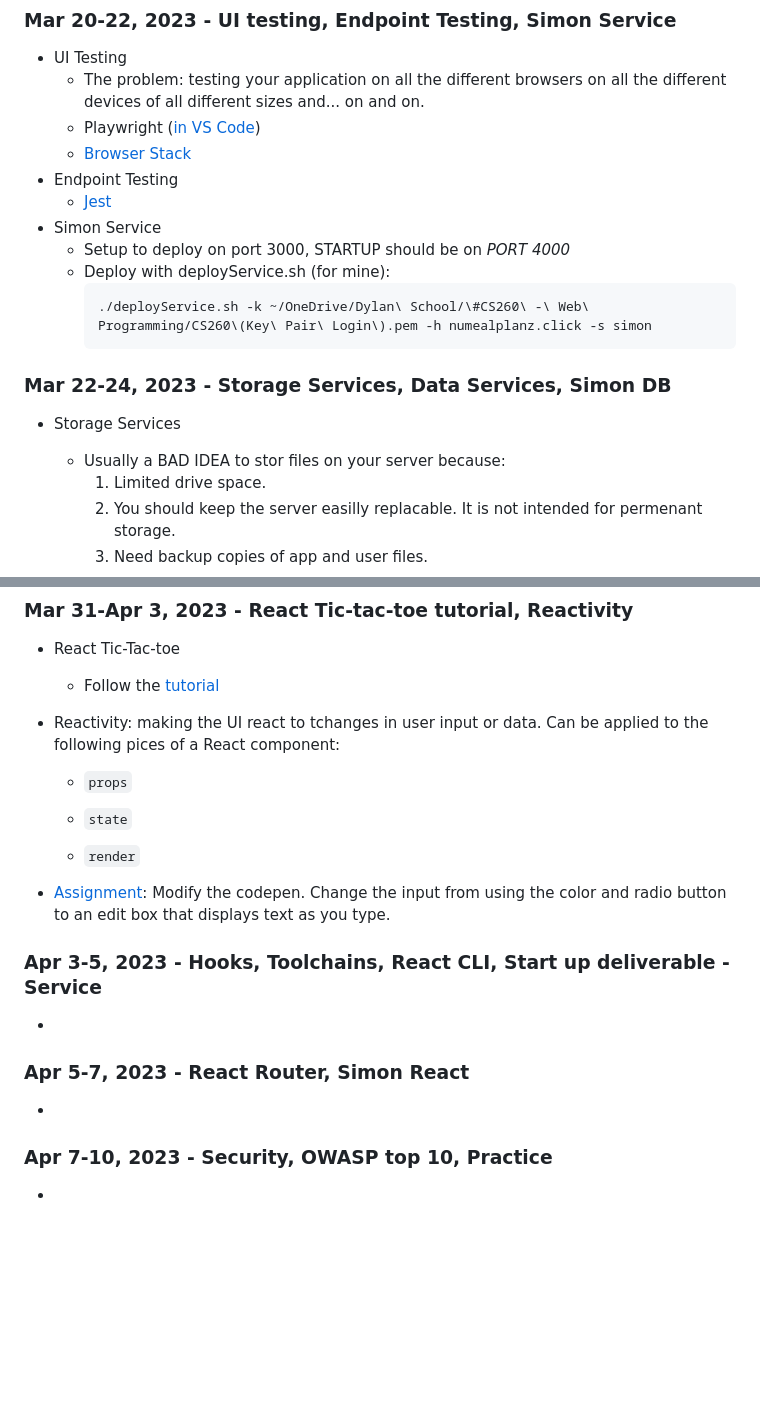
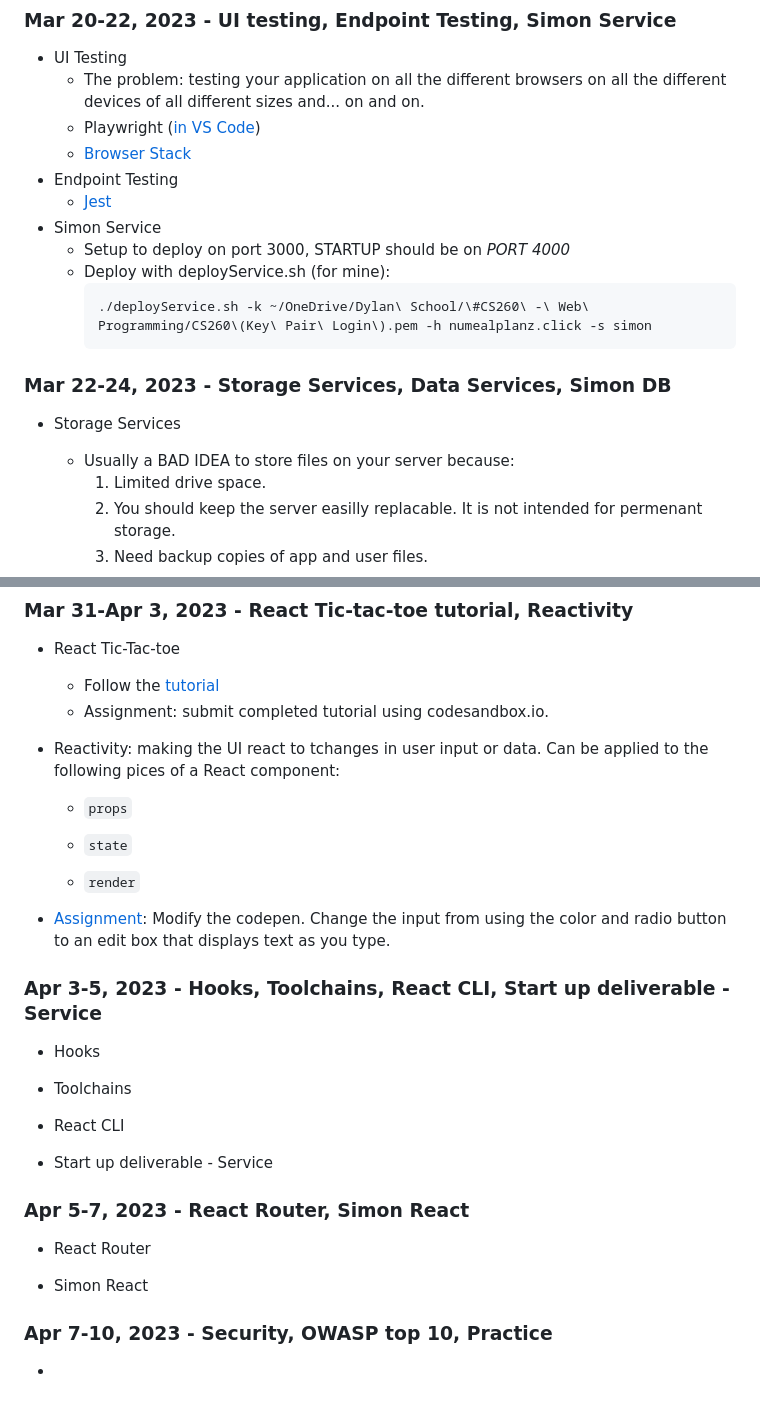
Before and after one commit to NuSigma/startup, a Markdown page: README.md, 2 parts joined by grey strips. Rendered like a GitHub page; blank space fills up the shorter version.

````diff
--- a/README.md
+++ b/README.md
@@ -878,7 +878,7 @@ Assignment: https://codepen.io/NuSigma/pen/eYjqgbG <br>
 - Endpoint Testing
     - <a href="https://jestjs.io/">Jest</a>
 - Simon Service
-    * Setup to deploy on port 3000, STARTUP  should be on *PORT 4000*
+    * Setup to deploy on port 3000, STARTUP should be on *PORT 4000*
     - Deploy with deployService.sh (for mine):
         ```
         ./deployService.sh -k ~/OneDrive/Dylan\ School/\#CS260\ -\ Web\ Programming/CS260\(Key\ Pair\ Login\).pem -h numealplanz.click -s simon
@@ -886,7 +886,7 @@ Assignment: https://codepen.io/NuSigma/pen/eYjqgbG <br>
 
 ### Mar 22-24, 2023 - Storage Services, Data Services, Simon DB
 - Storage Services
-    - Usually a BAD IDEA to stor files on your server because:
+    - Usually a BAD IDEA to store files on your server because:
         1. Limited drive space.
         2. You should keep the server easilly replacable. It is not intended for permenant storage.
         3. Need backup copies of app and user files.
@@ -951,6 +1001,7 @@ Assignment: https://codepen.io/NuSigma/pen/eYjqgbG <br>
 ### Mar 31-Apr 3, 2023 - React Tic-tac-toe tutorial, Reactivity
 - React Tic-Tac-toe
     - Follow the <a href="https://react.dev/learn/tutorial-tic-tac-toe">tutorial</a>
+    - <a href="">Assignment</a>: submit completed tutorial using codesandbox.io.
 
 - Reactivity: making the UI react to tchanges in user input or data. Can be applied to the following pices of a React component:
     - `props`
@@ -962,11 +1013,19 @@ Assignment: https://codepen.io/NuSigma/pen/eYjqgbG <br>
 
 
 ### Apr 3-5, 2023 - Hooks, Toolchains, React CLI, Start up deliverable - Service
--
+- Hooks
+
+- Toolchains
+
+- React CLI
+
+- Start up deliverable - Service
 
 
 ### Apr 5-7, 2023 - React Router, Simon React
--
+- React Router
+
+- Simon React
 
 
 ### Apr 7-10, 2023 - Security, OWASP top 10, Practice
````
Also changed, not shown: other parts of README.md (+52 -2 lines).
